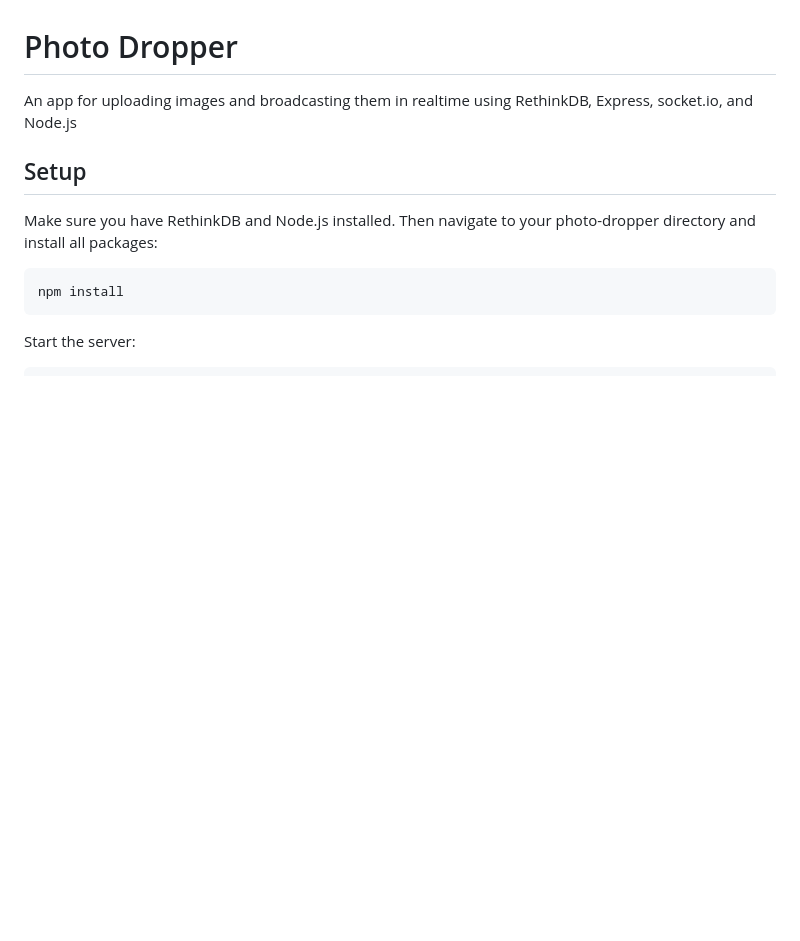
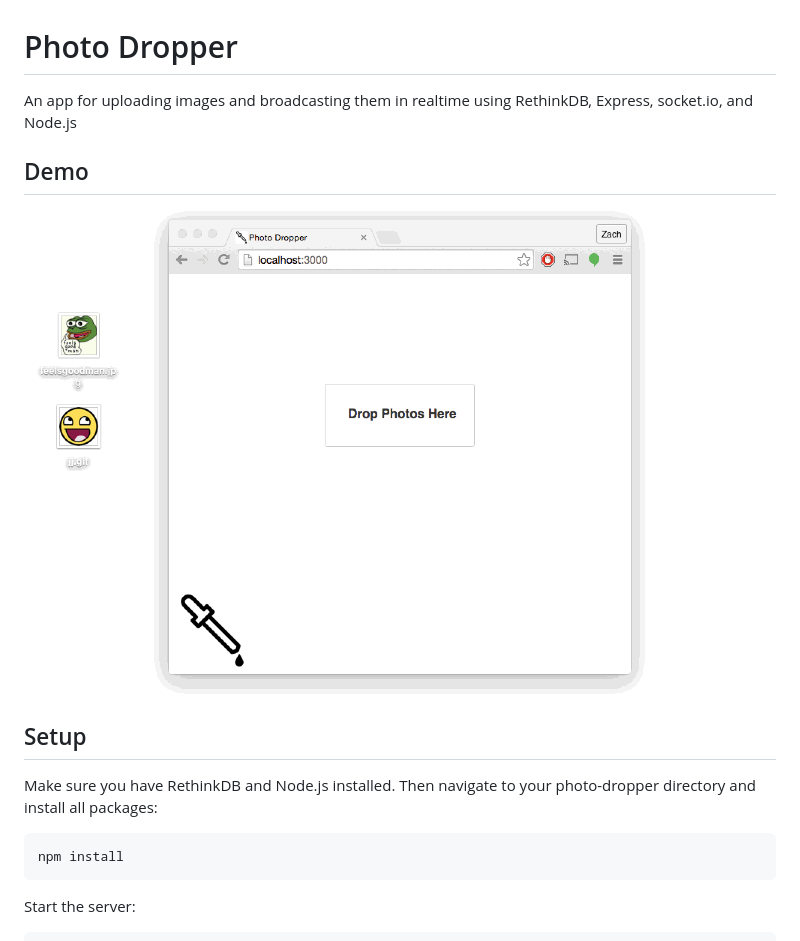
Before and after one commit to zroyer/Photo-Dropper, a Markdown page: README.md, the part around the change. GitHub-like rendering; pictures changed too: backup.gif (added); blank space fills up the shorter version.

```diff
--- a/README.md
+++ b/README.md
@@ -1,5 +1,9 @@
 # Photo Dropper
 An app for uploading images and broadcasting them in realtime using RethinkDB, Express, socket.io, and Node.js
+
+## Demo
+
+![Alt tag](./backup.gif)
 
 
 ## Setup
```
Also changed, not shown: 2 other files.
